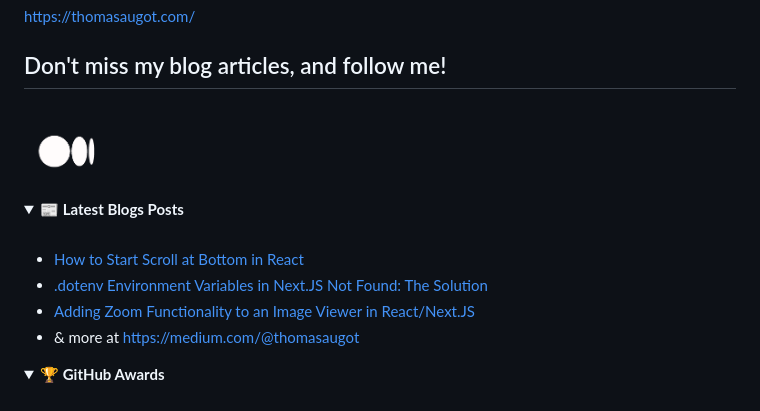
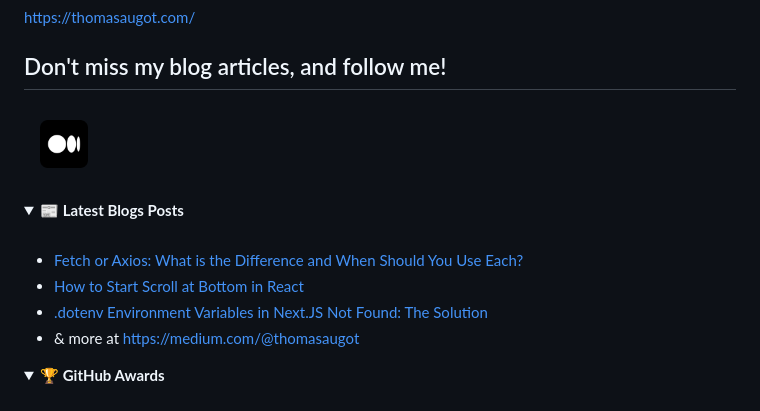
Before and after one commit to thomasaugot/thomasaugot, a Markdown page: README.md, the part around the change. Rendered like a GitHub page; pictures changed too: Medium.gif; folded sections open.

Commit message:
fixing medium logo

```diff
--- a/README.md
+++ b/README.md
@@ -64,9 +64,9 @@ https://thomasaugot.com/
 <details>
     <summary>&#128240 <b>Latest Blogs Posts</b></summary><br/>
 
+- [Fetch or Axios: What is the Difference and When Should You Use Each?](https://medium.com/@thomasaugot/fetch-or-axios-what-is-the-difference-and-when-should-you-use-each-eb175a902ec1)
 - [How to Start Scroll at Bottom in React](https://medium.com/@thomasaugot/how-to-start-scroll-at-bottom-in-react-901ba21cd720)
 - [.dotenv Environment Variables in Next.JS Not Found: The Solution](https://medium.com/javascript-in-plain-english/dotenv-environment-variables-in-next-js-not-found-the-solution-7edf248c06be)
-- [Adding Zoom Functionality to an Image Viewer in React/Next.JS](https://medium.com/@thomasaugot/adding-zoom-functionality-to-an-image-viewer-in-react-next-js-4621be8eb770)
 - & more at https://medium.com/@thomasaugot
 
 </details>
```
